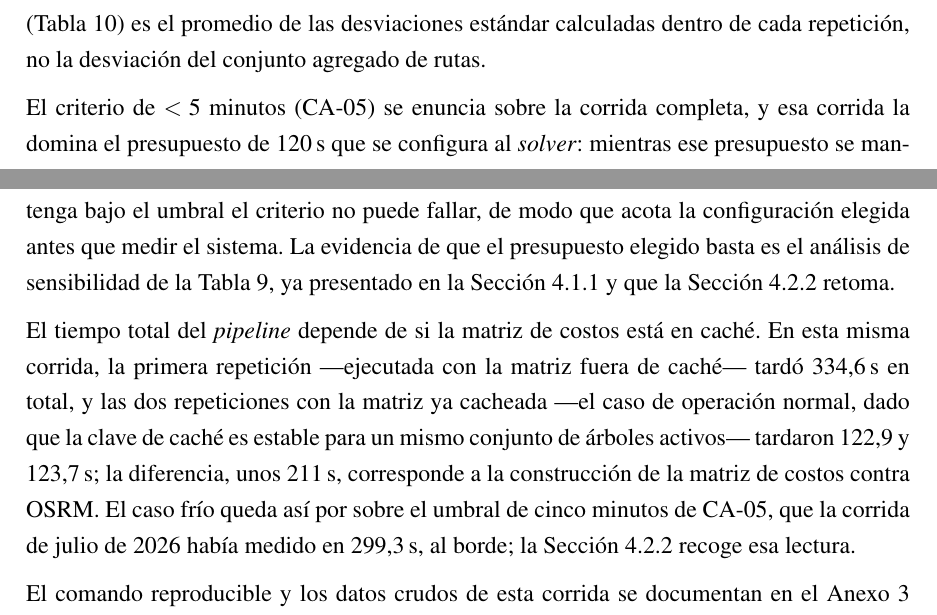
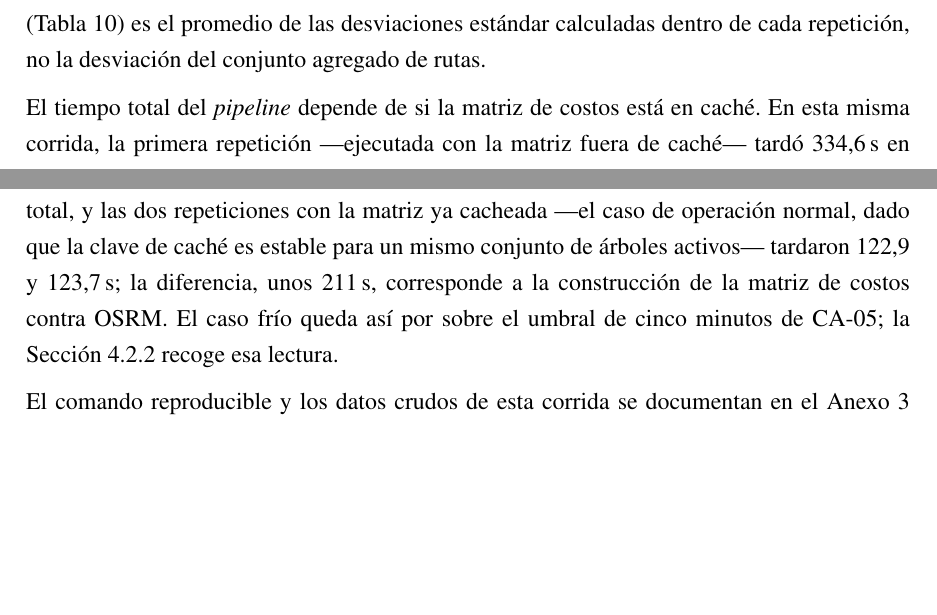
Before and after one commit to AlbertoZuiga/arbocensus, a LaTeX thesis (docs/thesis/main.tex, which reads docs/thesis/secciones/04-resultados.tex): two parts of pages 65 and 66 of 150 before the commit and two parts of pages 65 and 66 of 149 after it, joined at a grey line, cut so that both start at the same text, the shorter picture padded with empty space. Compiled offline with pdfLaTeX.

Commit message:
docs(thesis): poda anticipos del veredicto CA-05 y cifras de mediciones reemplazadas
El argumento «tope configurado, no medición» vive en el veredicto de
§4.2.2; §4.1.2 conserva la cifra y el caso frío. Los 299,3 s de la
corrida de julio pertenecen a una medición que la corrida unificada
reemplazó.

Co-Authored-By: Claude Fable 5 <noreply@anthropic.com>

```diff
--- a/docs/thesis/secciones/04-resultados.tex
+++ b/docs/thesis/secciones/04-resultados.tex
@@ -296,21 +296,13 @@ Sección~\ref{sec:protocolo-evaluacion}. La desviación estándar de 564\,s en l
 rutas individuales (Tabla~\ref{tab:metricas}) es el promedio de las desviaciones estándar
 calculadas dentro de cada repetición, no la desviación del conjunto agregado de rutas.
 
-El criterio de $< 5$ minutos (CA-05) se enuncia sobre la corrida completa, y esa corrida la domina
-el presupuesto de 120\,s que se configura al \textit{solver}: mientras ese presupuesto se mantenga
-bajo el umbral el criterio no puede fallar, de modo que acota la configuración elegida antes que
-medir el sistema. La evidencia de que el presupuesto elegido basta es el análisis de sensibilidad
-de la Tabla~\ref{tab:sensibilidad-tl}, ya presentado en la
-Sección~\ref{sec:protocolo-evaluacion} y que la Sección~\ref{sec:cumplimiento-criterios} retoma.
-
 El tiempo total del \textit{pipeline} depende de si la matriz de costos está en caché. En esta
 misma corrida, la primera repetición ---ejecutada con la matriz fuera de caché--- tardó 334{,}6\,s
 en total, y las dos repeticiones con la matriz ya cacheada ---el caso de operación normal, dado que
 la clave de caché es estable para un mismo conjunto de árboles activos--- tardaron 122{,}9 y
 123{,}7\,s; la diferencia, unos 211\,s, corresponde a la construcción de la matriz de costos contra
-OSRM. El caso frío queda así por sobre el umbral de cinco minutos de CA-05, que la corrida de julio
-de 2026 había medido en 299{,}3\,s, al borde; la Sección~\ref{sec:cumplimiento-criterios} recoge
-esa lectura.
+OSRM. El caso frío queda así por sobre el umbral de cinco minutos de CA-05; la
+Sección~\ref{sec:cumplimiento-criterios} recoge esa lectura.
 
 El comando reproducible y los datos crudos de esta corrida se documentan en el
 \hyperref[anx:comandos]{Anexo 3} (\texttt{baseline\_postpass}). Sus cifras y las de la comparación
```
Also changed, not shown: docs/thesis/secciones/04-resultados.tex (3 more changed lines).
